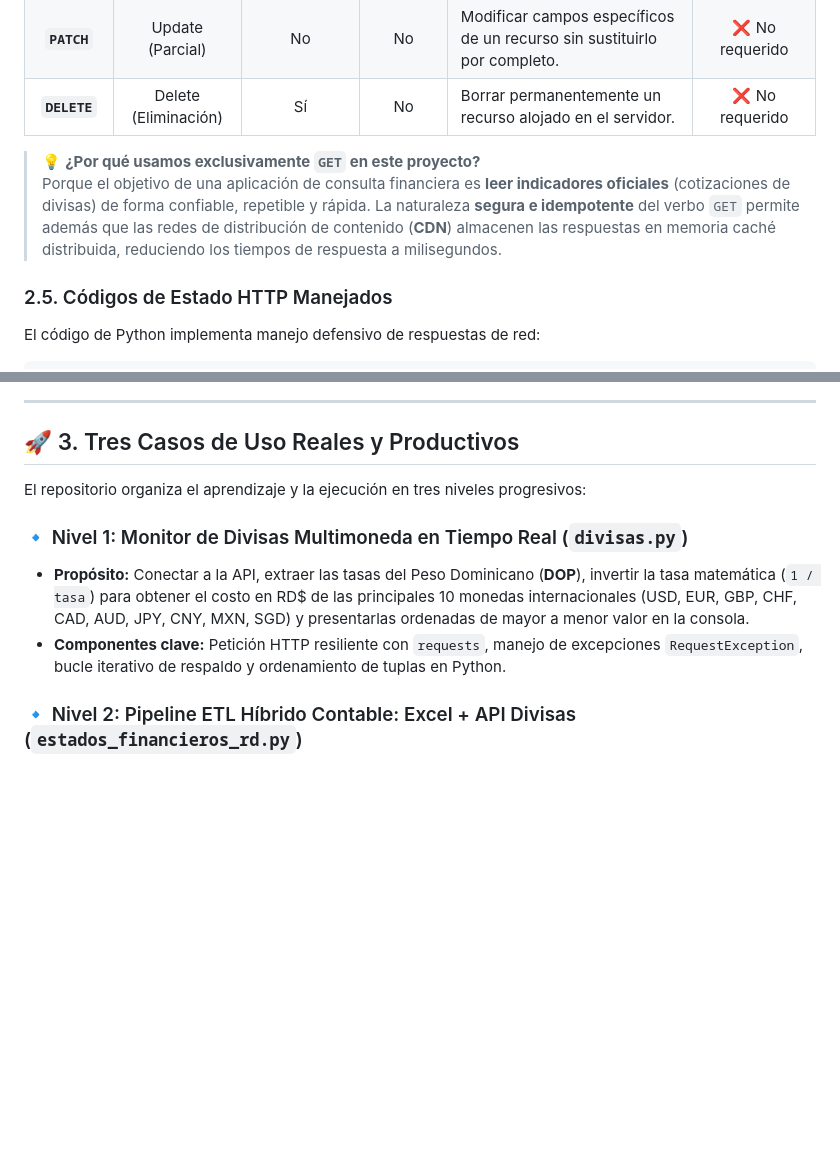
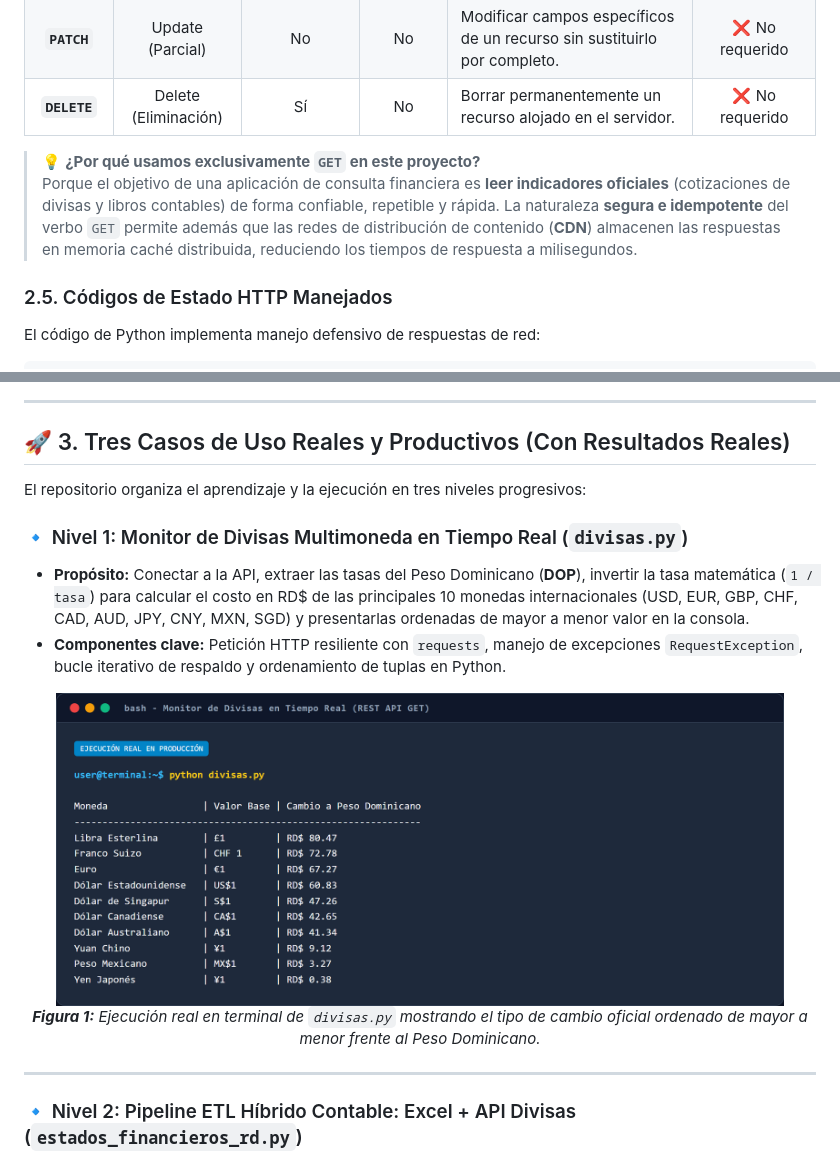
Before and after one commit to JUANCITOPENA/APIs-Python-Casos-Reales-Excel-Streamlit, a Markdown page: README.md, 2 parts joined by grey strips. GitHub-like rendering; pictures changed too: resultado_proyecto1_divisas.png (added); blank space fills up the shorter version.

```diff
--- a/README.md
+++ b/README.md
@@ -47,7 +56,7 @@ En la arquitectura REST, los verbos HTTP definen la acción semántica que se de
 | **`DELETE`** | Delete (Eliminación) | Sí | No | Borrar permanentemente un recurso alojado en el servidor. | ❌ No requerido |
 
 > 💡 **¿Por qué usamos exclusivamente `GET` en este proyecto?**
-> Porque el objetivo de una aplicación de consulta financiera es **leer indicadores oficiales** (cotizaciones de divisas) de forma confiable, repetible y rápida. La naturaleza **segura e idempotente** del verbo `GET` permite además que las redes de distribución de contenido (**CDN**) almacenen las respuestas en memoria caché distribuida, reduciendo los tiempos de respuesta a milisegundos.
+> Porque el objetivo de una aplicación de consulta financiera es **leer indicadores oficiales** (cotizaciones de divisas y libros contables) de forma confiable, repetible y rápida. La naturaleza **segura e idempotente** del verbo `GET` permite además que las redes de distribución de contenido (**CDN**) almacenen las respuestas en memoria caché distribuida, reduciendo los tiempos de respuesta a milisegundos.
 
 ### 2.5. Códigos de Estado HTTP Manejados
 
@@ -80,12 +77,19 @@ flowchart LR
 ---
 
-## 🚀 3. Tres Casos de Uso Reales y Productivos
+## 🚀 3. Tres Casos de Uso Reales y Productivos (Con Resultados Reales)
 
 El repositorio organiza el aprendizaje y la ejecución en tres niveles progresivos:
 
 ### 🔹 Nivel 1: Monitor de Divisas Multimoneda en Tiempo Real (`divisas.py`)
-* **Propósito:** Conectar a la API, extraer las tasas del Peso Dominicano (**DOP**), invertir la tasa matemática (`1 / tasa`) para obtener el costo en RD$ de las principales 10 monedas internacionales (USD, EUR, GBP, CHF, CAD, AUD, JPY, CNY, MXN, SGD) y presentarlas ordenadas de mayor a menor valor en la consola.
+* **Propósito:** Conectar a la API, extraer las tasas del Peso Dominicano (**DOP**), invertir la tasa matemática (`1 / tasa`) para calcular el costo en RD$ de las principales 10 monedas internacionales (USD, EUR, GBP, CHF, CAD, AUD, JPY, CNY, MXN, SGD) y presentarlas ordenadas de mayor a menor valor en la consola.
 * **Componentes clave:** Petición HTTP resiliente con `requests`, manejo de excepciones `RequestException`, bucle iterativo de respaldo y ordenamiento de tuplas en Python.
+
+<div align="center">
+  <img src="resultado_proyecto1_divisas.png" alt="Resultado Proyecto 1: Monitor de Divisas" width="92%" style="border-radius: 10px; border: 2px solid #000000; box-shadow: 5px 5px 0px #000000; margin: 15px 0;" />
+  <p><em><strong>Figura 1:</strong> Ejecución real en terminal de <code>divisas.py</code> mostrando el tipo de cambio oficial ordenado de mayor a menor frente al Peso Dominicano.</em></p>
+</div>
+
+---
 
 ### 🔹 Nivel 2: Pipeline ETL Híbrido Contable: Excel + API Divisas (`estados_financieros_rd.py`)
 * **Propósito:** Integrar una fuente de datos corporativa estática (**Microsoft Excel**) con un servicio web en vivo (**API REST**).
```
Also changed, not shown: other parts of README.md (+42 -25 lines), MANUAL_CREACION_REPO_Y_DESPLIEGUE.md (+37 -29 lines), resultado_proyecto2_etl_excel.png (added), resultado_proyecto3_dashboard_streamlit.png (added), 4 other files.
